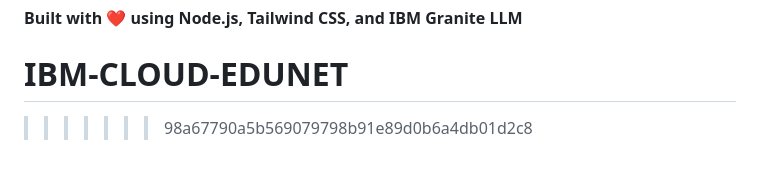
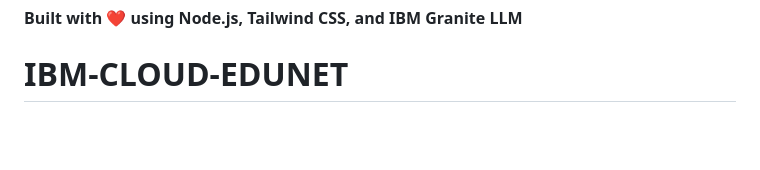
Before and after one commit to archisman44/IBM-CLOUD-EDUNET, a Markdown page: READMEE.md, the part around the change. GitHub-like rendering; blank space fills up the shorter version.

```diff
--- a/READMEE.md
+++ b/READMEE.md
@@ -195,4 +195,3 @@ For questions or issues:
 
 **Built with ❤️ using Node.js, Tailwind CSS, and IBM Granite LLM**
 # IBM-CLOUD-EDUNET
->>>>>>> 98a67790a5b569079798b91e89d0b6a4db01d2c8
```
